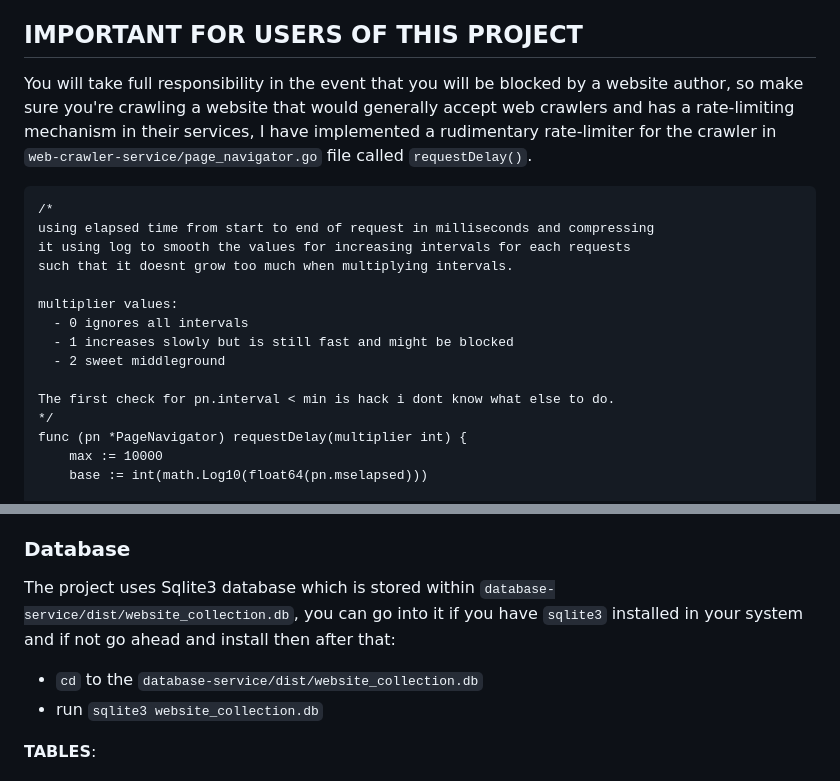
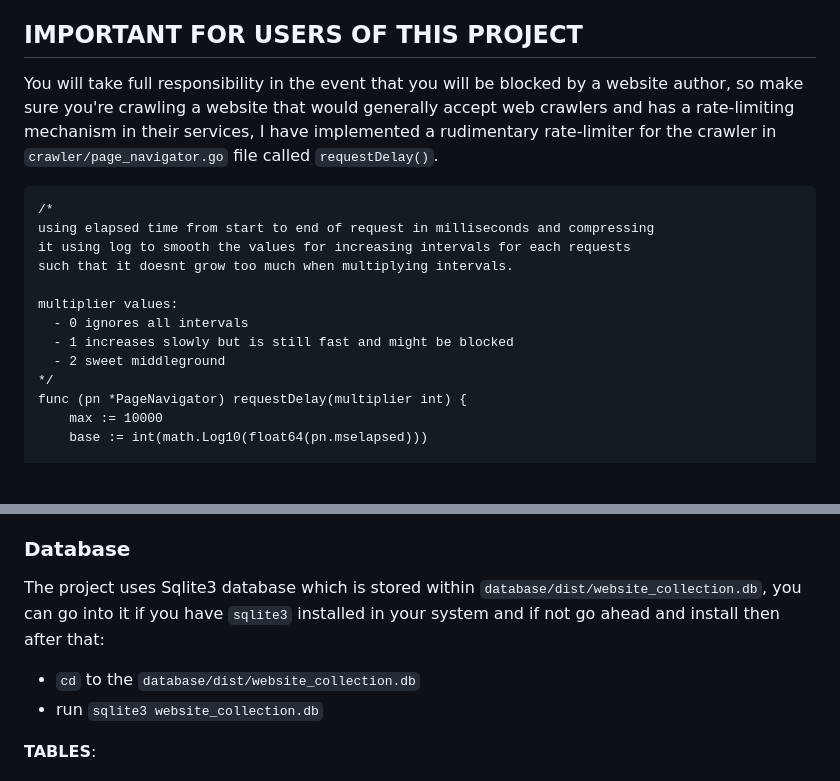
Before and after one commit to francccisss/zensearch, a Markdown page: README.md, 2 parts joined by grey strips. Drawn GitHub-style; blank space fills up the shorter version.

````diff
--- a/README.md
+++ b/README.md
@@ -34,7 +34,7 @@ A distributed search engine where user's are able to control what they can searc
 - [ ] Create a list of known websites (websites that have been indexed.) on the front-end
 
 ## IMPORTANT FOR USERS OF THIS PROJECT
-You will take full responsibility in the event that you will be blocked by a website author, so make sure you're crawling a website that would generally accept web crawlers and has a rate-limiting mechanism in their services, I have implemented a rudimentary rate-limiter for the crawler in `web-crawler-service/page_navigator.go` file called `requestDelay()`.
+You will take full responsibility in the event that you will be blocked by a website author, so make sure you're crawling a website that would generally accept web crawlers and has a rate-limiting mechanism in their services, I have implemented a rudimentary rate-limiter for the crawler in `crawler/page_navigator.go` file called `requestDelay()`.
 
 
 ```
@@ -47,8 +47,6 @@ multiplier values:
   - 0 ignores all intervals
   - 1 increases slowly but is still fast and might be blocked
   - 2 sweet middleground
-
-The first check for pn.interval < min is hack i dont know what else to do.
 */
 func (pn *PageNavigator) requestDelay(multiplier int) {
 	max := 10000
@@ -85,8 +83,8 @@ Rabbitmq has a limited message size it can transfer from one service to another,
 
 
 ### Database
-The project uses Sqlite3 database which is stored within `database-service/dist/website_collection.db`, you can go into it if you have `sqlite3` installed in your system and if not go ahead and install then after that:
-- `cd` to the `database-service/dist/website_collection.db`
+The project uses Sqlite3 database which is stored within `database/dist/website_collection.db`, you can go into it if you have `sqlite3` installed in your system and if not go ahead and install then after that:
+- `cd` to the `database/dist/website_collection.db`
 - run `sqlite3 website_collection.db`
 
 **TABLES**:
````
Also changed, not shown: other parts of README.md (+0 -1 lines).
